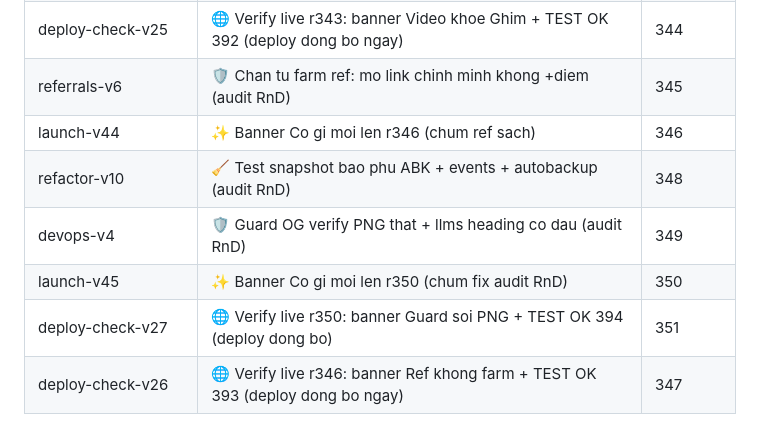
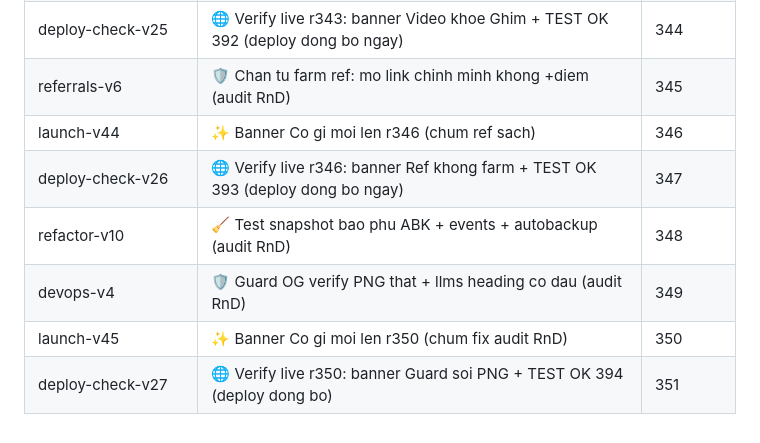
Before and after one commit to KhoaPhan8I/learn-online, a Markdown page: docs/MARKETING_SKILLS.md, the part around the change. Drawn GitHub-style.

Commit message:
chore: round 352 — ledger order fix v26 before v27

```diff
--- a/docs/MARKETING_SKILLS.md
+++ b/docs/MARKETING_SKILLS.md
@@ -272,8 +272,8 @@ Mỗi dòng: skill → vị trí áp trong `index.html` → round.
 | deploy-check-v25 | 🌐 Verify live r343: banner Video khoe Ghim + TEST OK 392 (deploy dong bo ngay) | 344 |
 | referrals-v6 | 🛡️ Chan tu farm ref: mo link chinh minh khong +diem (audit RnD) | 345 |
 | launch-v44 | ✨ Banner Co gi moi len r346 (chum ref sach) | 346 |
+| deploy-check-v26 | 🌐 Verify live r346: banner Ref khong farm + TEST OK 393 (deploy dong bo ngay) | 347 |
 | refactor-v10 | 🧹 Test snapshot bao phu ABK + events + autobackup (audit RnD) | 348 |
 | devops-v4 | 🛡️ Guard OG verify PNG that + llms heading co dau (audit RnD) | 349 |
 | launch-v45 | ✨ Banner Co gi moi len r350 (chum fix audit RnD) | 350 |
 | deploy-check-v27 | 🌐 Verify live r350: banner Guard soi PNG + TEST OK 394 (deploy dong bo) | 351 |
-| deploy-check-v26 | 🌐 Verify live r346: banner Ref khong farm + TEST OK 393 (deploy dong bo ngay) | 347 |
```
